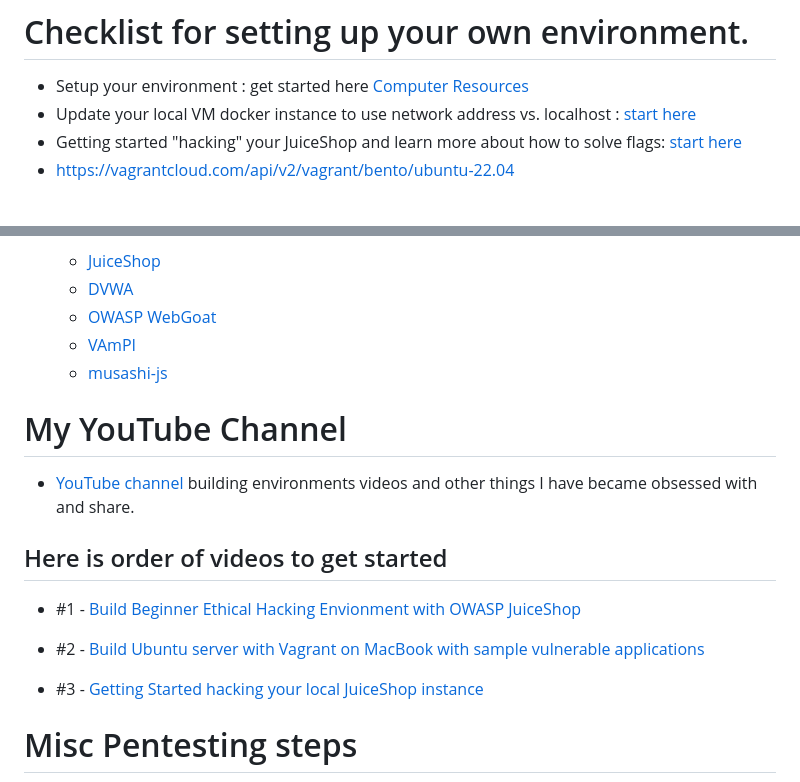
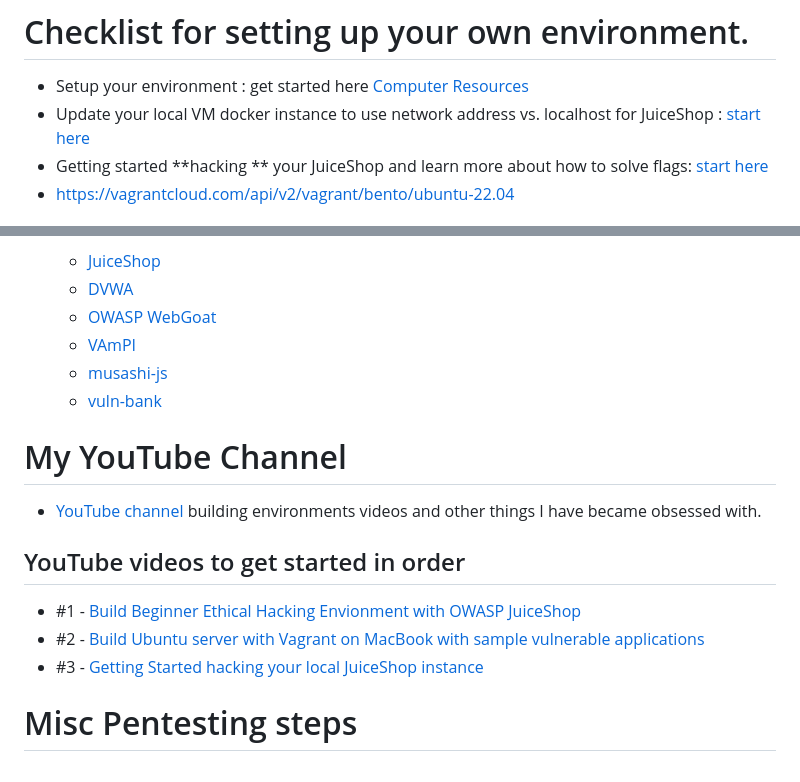
Before and after one commit to steveschofield/build-beginner-ethical-hacking-environment, a Markdown page: README.md, 2 parts joined by grey strips. Drawn GitHub-style.

Commit message:
Update base readme.md

```diff
--- a/README.md
+++ b/README.md
@@ -9,8 +9,8 @@ Begin your Ethical Hacking journey.  This documentation shares tricks and free s
 # Checklist for setting up your own environment.
 
 * Setup your environment : get started here [Computer Resources](https://github.com/steveschofield/build-beginner-ethical-hacking-environment/blob/main/Computer-Resources.md "Resources on Github")
-* Update your local VM docker instance to use network address vs. localhost : [start here](https://github.com/steveschofield/build-beginner-ethical-hacking-environment/blob/main/Adjust-juiceshop-ipaddress.md "Update Local IP address")
-* Getting started "hacking" your JuiceShop and learn more about how to solve flags: [start here](https://github.com/steveschofield/build-beginner-ethical-hacking-environment/blob/main/getting-started-after-juiceshop-setup.md "Start Hacking your Juiceshop instance")
+* Update your local VM docker instance to use network address vs. localhost for JuiceShop : [start here](https://github.com/steveschofield/build-beginner-ethical-hacking-environment/blob/main/Adjust-juiceshop-ipaddress.md "Update Local IP address")
+* Getting started **hacking ** your JuiceShop and learn more about how to solve flags: [start here](https://github.com/steveschofield/build-beginner-ethical-hacking-environment/blob/main/getting-started-after-juiceshop-setup.md "Start Hacking your Juiceshop instance")
 * [https://vagrantcloud.com/api/v2/vagrant/bento/ubuntu-22.04](https://www.youtube.com/watch?v=DOHsK1p25Ew&list=PLTfslD-MgbHeKdfJN01rONNXmHCfRsVzS)
 
 # Automated server building using Vagrant by Hashicorp, embedded vulnerable container apps
@@ -23,16 +23,16 @@ Begin your Ethical Hacking journey.  This documentation shares tricks and free s
   * [OWASP WebGoat](https://github.com/WebGoat/WebGoat)
   * [VAmPI](https://github.com/erev0s/VAmPI)
   * [musashi-js](https://github.com/SamuraiWTF/musashi-js)
+  * [vuln-bank](https://github.com/Commando-X/vuln-bank)
 
 # My YouTube Channel
 
-* [YouTube channel](https://www.youtube.com/playlist?list=PLTfslD-MgbHeKdfJN01rONNXmHCfRsVzS) building environments videos and other things I have became obsessed with and share.
+* [YouTube channel](https://www.youtube.com/playlist?list=PLTfslD-MgbHeKdfJN01rONNXmHCfRsVzS) building environments videos and other things I have became obsessed with.
 
-## Here is order of videos to get started
+## YouTube videos to get started in order
 
 * #1 - [Build Beginner Ethical Hacking Envionment with OWASP JuiceShop](https://www.youtube.com/watch?v=3UiBmQT7nF8&list=PLTfslD-MgbHeKdfJN01rONNXmHCfRsVzS&index=6)
 * #2 - [Build Ubuntu server with Vagrant on MacBook with sample vulnerable applications](https://www.youtube.com/watch?v=TywK6hhFWhs&list=PLTfslD-MgbHeKdfJN01rONNXmHCfRsVzS&index=3)
-
 * #3 - [Getting Started hacking your local JuiceShop instance](https://www.youtube.com/watch?v=DOHsK1p25Ew&list=PLTfslD-MgbHeKdfJN01rONNXmHCfRsVzS&index=4)
 
 # Misc Pentesting steps
```
